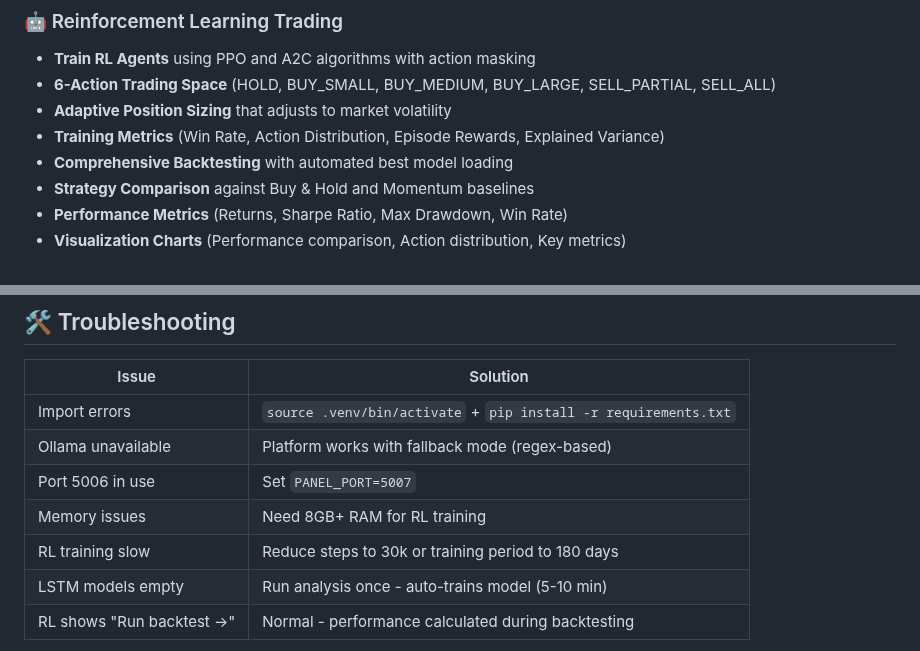
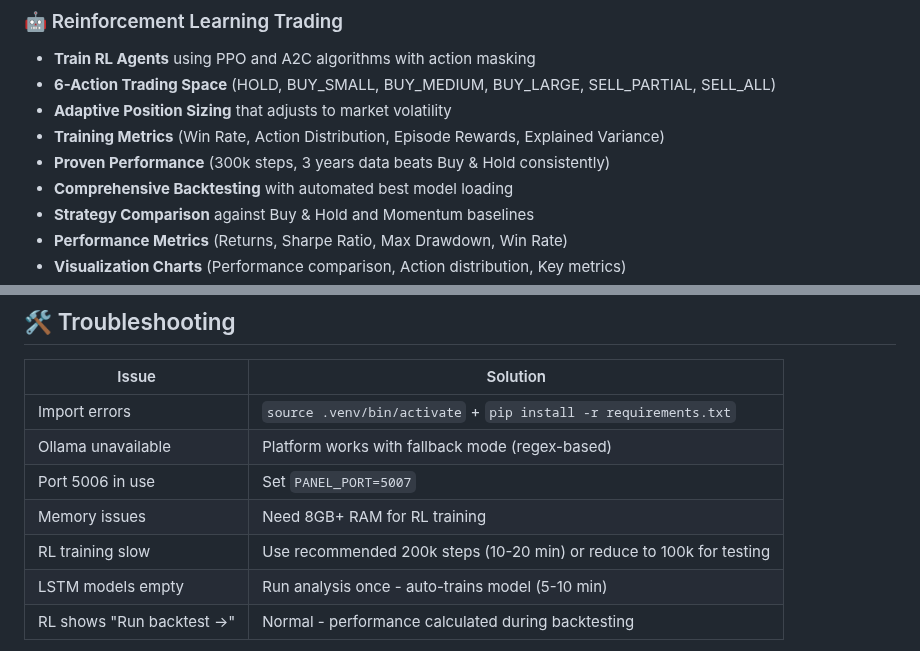
Before and after one commit to kewangpro/llmapps, a Markdown page: stock_agent_ollama/README.md, 2 parts joined by grey strips. GitHub-like rendering.

```diff
--- a/stock_agent_ollama/README.md
+++ b/stock_agent_ollama/README.md
@@ -33,6 +33,7 @@ A professional financial analysis platform combining **AI-powered analysis**, **
 - **6-Action Trading Space** (HOLD, BUY_SMALL, BUY_MEDIUM, BUY_LARGE, SELL_PARTIAL, SELL_ALL)
 - **Adaptive Position Sizing** that adjusts to market volatility
 - **Training Metrics** (Win Rate, Action Distribution, Episode Rewards, Explained Variance)
+- **Proven Performance** (300k steps, 3 years data beats Buy & Hold consistently)
 - **Comprehensive Backtesting** with automated best model loading
 - **Strategy Comparison** against Buy & Hold and Momentum baselines
 - **Performance Metrics** (Returns, Sharpe Ratio, Max Drawdown, Win Rate)
@@ -256,7 +257,7 @@ curl http://localhost:11434/api/tags
 | Ollama unavailable | Platform works with fallback mode (regex-based) |
 | Port 5006 in use | Set `PANEL_PORT=5007` |
 | Memory issues | Need 8GB+ RAM for RL training |
-| RL training slow | Reduce steps to 30k or training period to 180 days |
+| RL training slow | Use recommended 200k steps (10-20 min) or reduce to 100k for testing |
 | LSTM models empty | Run analysis once - auto-trains model (5-10 min) |
 | RL shows "Run backtest →" | Normal - performance calculated during backtesting |
 
```
